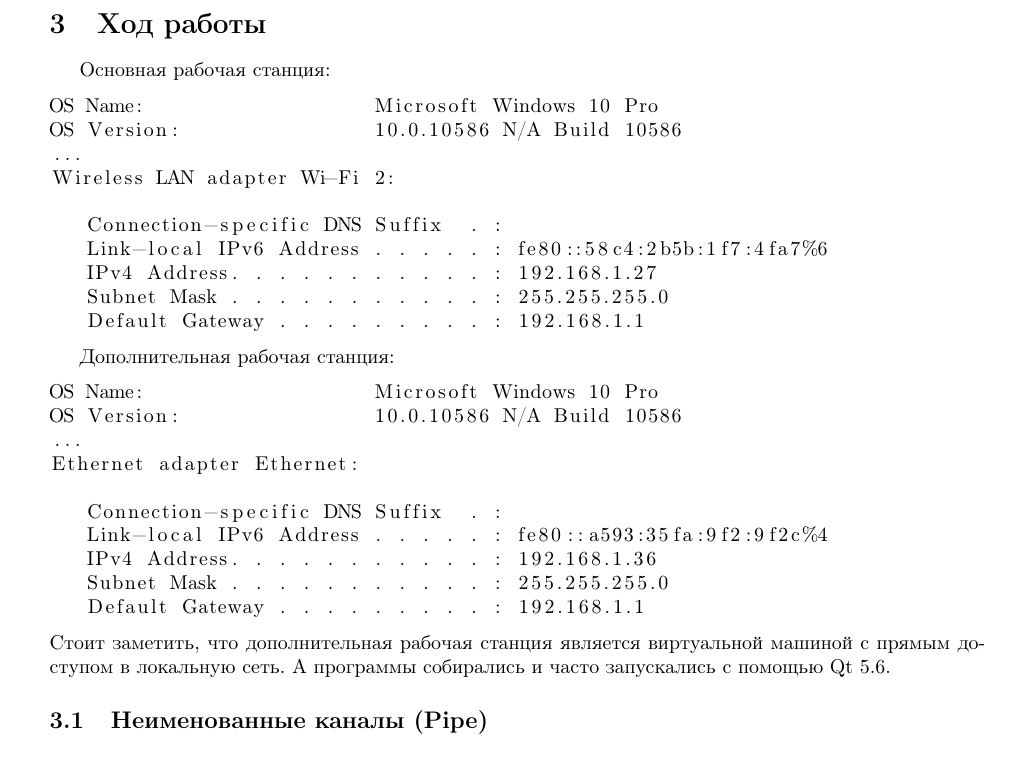
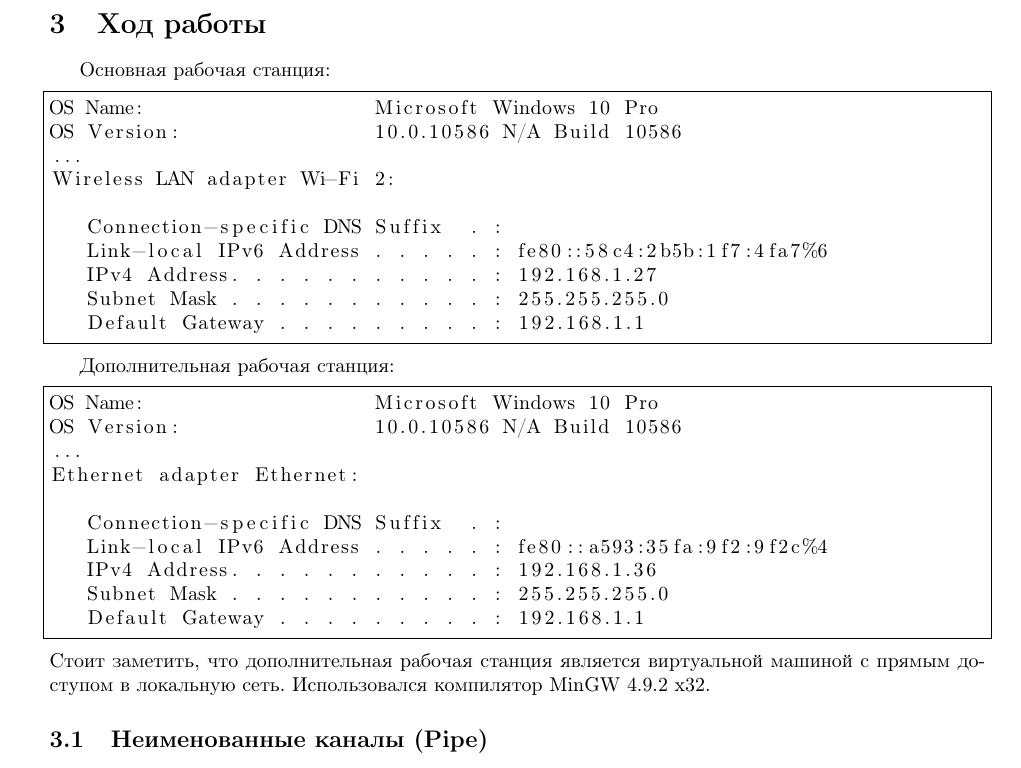
Before and after one commit to ejiek/OS, a LaTeX document (Lab6/report/main.tex): part of page 3 of 26, cut so that both start at the same text. Compiled offline with pdfLaTeX.

Commit message:
updated: lab6 intro

```diff
--- a/Lab6/report/main.tex
+++ b/Lab6/report/main.tex
@@ -124,7 +124,7 @@ keepspaces = true
 \end{enumerate}
 
 \section{Ход работы}
-Основная рабочая станция:\begin{lstlisting}
+Основная рабочая станция:\begin{lstlisting}[frame=rltb,numbers=none]
 OS Name:                   Microsoft Windows 10 Pro
 OS Version:                10.0.10586 N/A Build 10586
 ...
@@ -137,7 +137,7 @@ Wireless LAN adapter Wi-Fi 2:
    Default Gateway . . . . . . . . . : 192.168.1.1
 	\end{lstlisting}
 
-Дополнительная рабочая станция:\begin{lstlisting}
+Дополнительная рабочая станция:\begin{lstlisting}[frame=rltb,numbers=none]
 OS Name:                   Microsoft Windows 10 Pro
 OS Version:                10.0.10586 N/A Build 10586
 ...
@@ -149,7 +149,7 @@ Ethernet adapter Ethernet:
    Subnet Mask . . . . . . . . . . . : 255.255.255.0
    Default Gateway . . . . . . . . . : 192.168.1.1
 	\end{lstlisting}
-Стоит заметить, что дополнительная рабочая станция является виртуальной машиной с прямым доступом в локальную сеть. А программы собирались и часто запускались с помощью Qt 5.6.
+Стоит заметить, что дополнительная рабочая станция является виртуальной машиной с прямым доступом в локальную сеть. Использовался компилятор MinGW 4.9.2 x32.
 
 \subsection{Неименованные каналы (Pipe)}
 	Посредством pipe-канала можно передавать данные только между двумя процессами. В основе взаимодействия лежит так называемая файловая модель функционирования. Один из процессов создает канал, другой открывает его. После этого оба процесса могут передавать данные через канал в одну или обе стороны, используя для этого функции, предназначенные для работы с файлами, такие как \textbf{ReadFile} и \textbf{WriteFile}.
```
